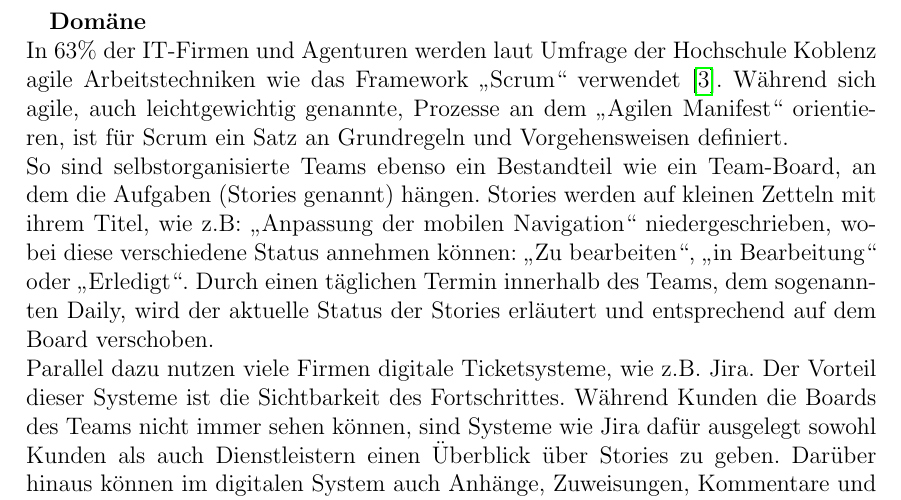
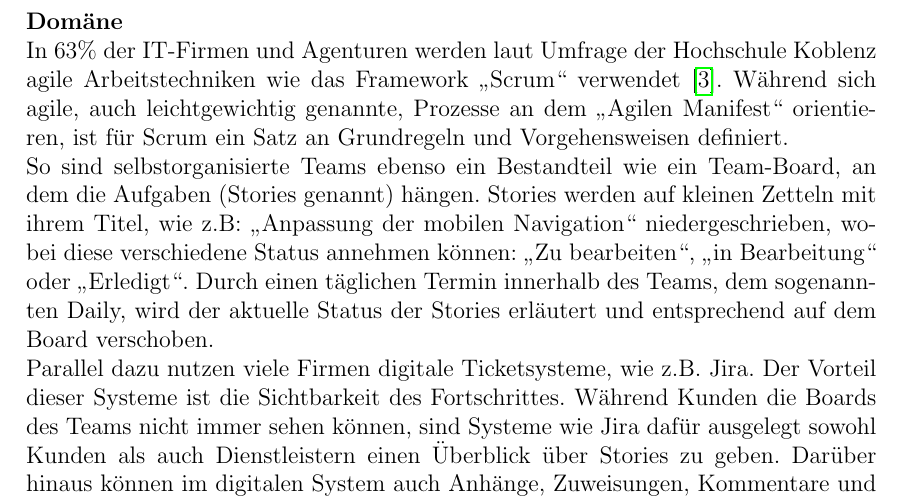
Before and after one commit to astrutz/PPSS18Strutz, a LaTeX document (Dokumente/Expose/Expose.tex): part of page 2 of 5, cut so that both start at the same text. Compiled offline with pdfLaTeX.

```diff
--- a/Dokumente/Expose.tex
+++ b/Dokumente/Expose/Expose.tex
@@ -22,7 +22,7 @@
  		\date{26. Februar 2019}
 		\maketitle
 	\end{titlepage}
-	\textbf{Domäne} \\
+	\paragraph{Domäne} \leavevmode \\
 	In 63\% der IT-Firmen und Agenturen werden laut Umfrage der Hochschule Koblenz agile Arbeitstechniken wie das Framework „Scrum“ verwendet \cite{hskob}. Während sich agile, auch leichtgewichtig genannte, Prozesse an dem „Agilen Manifest“ orientieren, ist für Scrum ein Satz an Grundregeln und Vorgehensweisen definiert. \\
 So sind selbstorganisierte Teams ebenso ein Bestandteil wie ein Team-Board, an dem die Aufgaben (Stories genannt) hängen. Stories werden auf kleinen Zetteln mit ihrem Titel, wie z.B: „Anpassung der mobilen Navigation“ niedergeschrieben, wobei diese verschiedene Status annehmen können: „Zu bearbeiten“, „in Bearbeitung“ oder „Erledigt“. Durch einen täglichen Termin innerhalb des Teams, dem sogenannten Daily, wird der aktuelle Status der Stories erläutert und entsprechend auf dem Board verschoben. \\
 Parallel dazu nutzen viele Firmen digitale Ticketsysteme, wie z.B. Jira. Der Vorteil dieser Systeme ist die Sichtbarkeit des Fortschrittes. Während Kunden die Boards des Teams nicht immer sehen können, sind Systeme wie Jira dafür ausgelegt sowohl Kunden als auch Dienstleistern einen Überblick über Stories zu geben. Darüber hinaus können im digitalen System auch Anhänge, Zuweisungen, Kommentare und verknüpfte Stories hinterlegt werden. \\ \\
```
Also changed, not shown: Dokumente/Expose/Expose.bib (renamed from Dokumente/Expose.bib), 2 other files.
